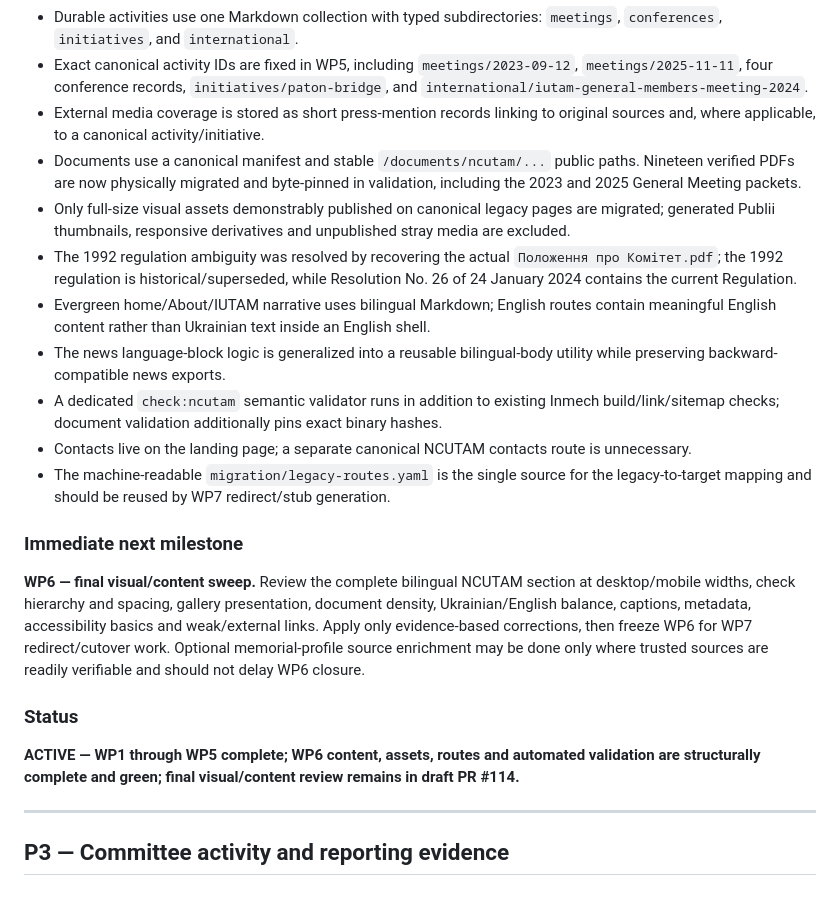
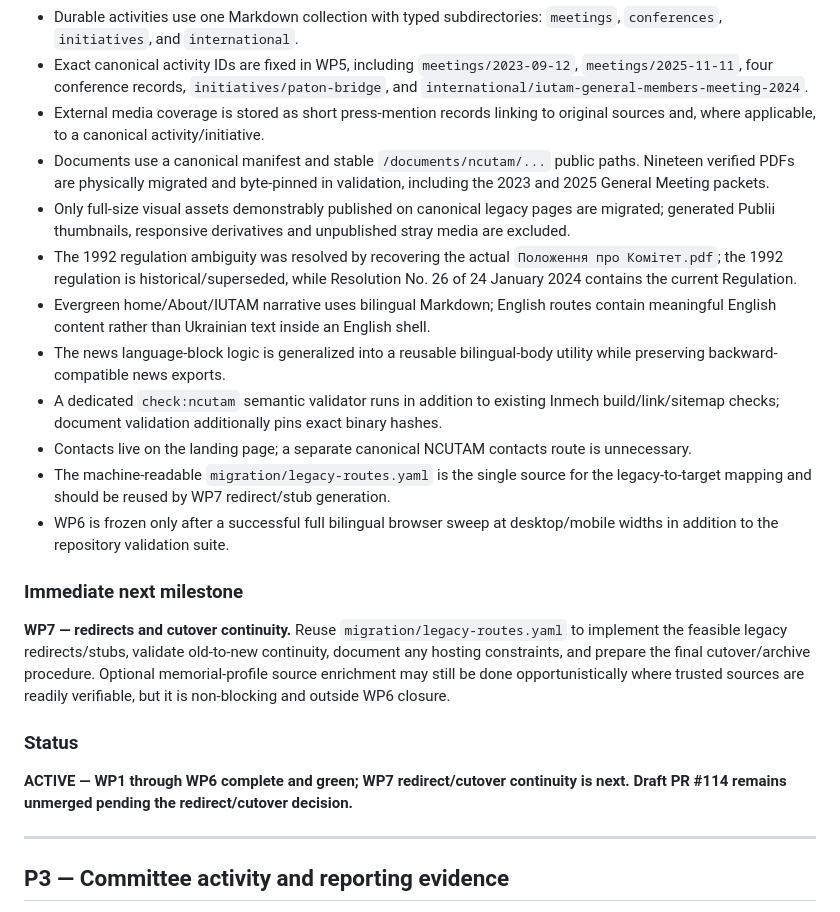
Before and after one commit to mfs9697/ncutam, a Markdown page: TASKS.md, the part around one of its changes. Drawn GitHub-style.

```diff
--- a/TASKS.md
+++ b/TASKS.md
@@ -70,7 +70,7 @@ Move the Committee's public content from the current Publii-generated site into
 - Durable activities use one Markdown collection with typed subdirectories: `meetings`, `conferences`, `initiatives`, and `international`.
 - Exact canonical activity IDs are fixed in WP5, including `meetings/2023-09-12`, `meetings/2025-11-11`, four conference records, `initiatives/paton-bridge`, and `international/iutam-general-members-meeting-2024`.
 - External media coverage is stored as short press-mention records linking to original sources and, where applicable, to a canonical activity/initiative.
-- Documents use a canonical manifest and stable `/documents/ncutam/...` public paths. Nineteen verified PDFs are now physically migrated and byte-pinned in validation, including the 2023 and 2025 General Meeting packets.
+- Documents use a canonical manifest and stable `/documents/ncutam/...` public paths. Nineteen verified PDFs are physically migrated and byte-pinned in validation, including the 2023 and 2025 General Meeting packets.
 - Only full-size visual assets demonstrably published on canonical legacy pages are migrated; generated Publii thumbnails, responsive derivatives and unpublished stray media are excluded.
 - The 1992 regulation ambiguity was resolved by recovering the actual `Положення про Комітет.pdf`; the 1992 regulation is historical/superseded, while Resolution No. 26 of 24 January 2024 contains the current Regulation.
 - Evergreen home/About/IUTAM narrative uses bilingual Markdown; English routes contain meaningful English content rather than Ukrainian text inside an English shell.
@@ -78,12 +78,13 @@ Move the Committee's public content from the current Publii-generated site into
 - A dedicated `check:ncutam` semantic validator runs in addition to existing Inmech build/link/sitemap checks; document validation additionally pins exact binary hashes.
 - Contacts live on the landing page; a separate canonical NCUTAM contacts route is unnecessary.
 - The machine-readable `migration/legacy-routes.yaml` is the single source for the legacy-to-target mapping and should be reused by WP7 redirect/stub generation.
+- WP6 is frozen only after a successful full bilingual browser sweep at desktop/mobile widths in addition to the repository validation suite.
 
 ### Immediate next milestone
-**WP6 — final visual/content sweep.** Review the complete bilingual NCUTAM section at desktop/mobile widths, check hierarchy and spacing, gallery presentation, document density, Ukrainian/English balance, captions, metadata, accessibility basics and weak/external links. Apply only evidence-based corrections, then freeze WP6 for WP7 redirect/cutover work. Optional memorial-profile source enrichment may be done only where trusted sources are readily verifiable and should not delay WP6 closure.
+**WP7 — redirects and cutover continuity.** Reuse `migration/legacy-routes.yaml` to implement the feasible legacy redirects/stubs, validate old-to-new continuity, document any hosting constraints, and prepare the final cutover/archive procedure. Optional memorial-profile source enrichment may still be done opportunistically where trusted sources are readily verifiable, but it is non-blocking and outside WP6 closure.
 
 ### Status
-**ACTIVE — WP1 through WP5 complete; WP6 content, assets, routes and automated validation are structurally complete and green; final visual/content review remains in draft PR #114.**
+**ACTIVE — WP1 through WP6 complete and green; WP7 redirect/cutover continuity is next. Draft PR #114 remains unmerged pending the redirect/cutover decision.**
 
 ---
 
```
Also changed, not shown: other parts of TASKS.md (+7 -7 lines).
